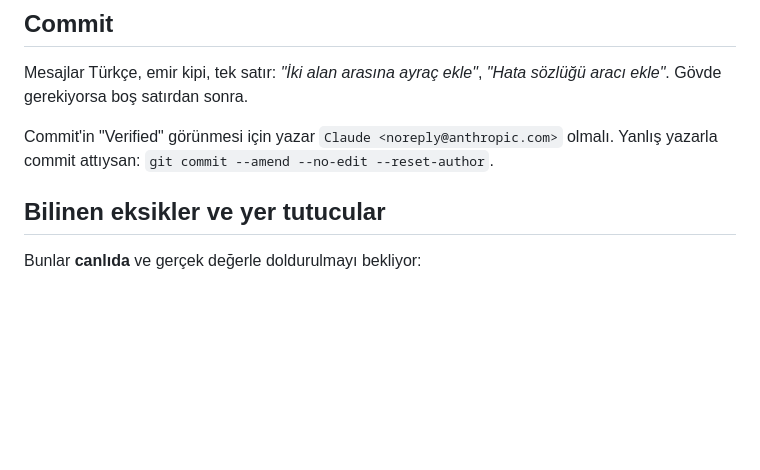
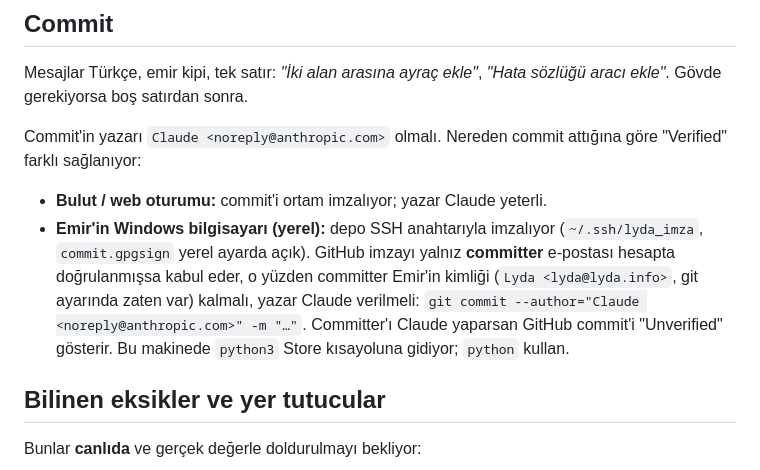
Before and after one commit to lydaAI/lyda-site, a Markdown page: CLAUDE.md, the part around the change. Drawn GitHub-style; blank space fills up the shorter version.

Commit message:
Yerel imzalı commit kuralını CLAUDE.md'ye ekle
Co-Authored-By: Claude Opus 5.5 <noreply@anthropic.com>

```diff
--- a/CLAUDE.md
+++ b/CLAUDE.md
@@ -172,9 +172,18 @@ Playwright ile ekran görüntüsü alırken iki tuzak var:
 Mesajlar Türkçe, emir kipi, tek satır: *"İki alan arasına ayraç ekle"*,
 *"Hata sözlüğü aracı ekle"*. Gövde gerekiyorsa boş satırdan sonra.
 
-Commit'in "Verified" görünmesi için yazar `Claude <noreply@anthropic.com>`
-olmalı. Yanlış yazarla commit attıysan:
-`git commit --amend --no-edit --reset-author`.
+Commit'in yazarı `Claude <noreply@anthropic.com>` olmalı. Nereden commit
+attığına göre "Verified" farklı sağlanıyor:
+
+- **Bulut / web oturumu:** commit'i ortam imzalıyor; yazar Claude yeterli.
+- **Emir'in Windows bilgisayarı (yerel):** depo SSH anahtarıyla imzalıyor
+  (`~/.ssh/lyda_imza`, `commit.gpgsign` yerel ayarda açık). GitHub imzayı
+  yalnız **committer** e-postası hesapta doğrulanmışsa kabul eder, o yüzden
+  committer Emir'in kimliği (`Lyda <lyda@lyda.info>`, git ayarında zaten var)
+  kalmalı, yazar Claude verilmeli:
+  `git commit --author="Claude <noreply@anthropic.com>" -m "…"`.
+  Committer'ı Claude yaparsan GitHub commit'i "Unverified" gösterir.
+  Bu makinede `python3` Store kısayoluna gidiyor; `python` kullan.
 
 ## Bilinen eksikler ve yer tutucular
 
```
